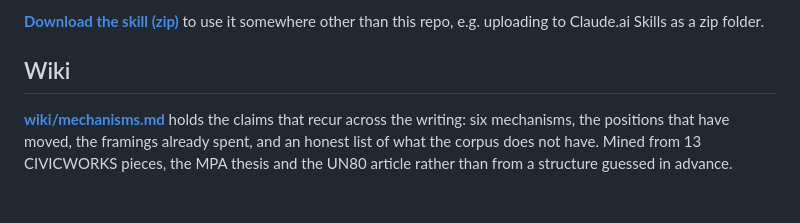
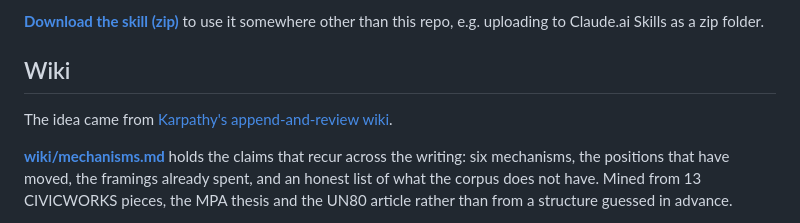
Before and after one commit to strachcity/civicworks, a Markdown page: README.md, the part around the change. Drawn GitHub-style; blank space fills up the shorter version.

Commit message:
Credit Karpathy's gist for the wiki idea in the README
Was in the README before the wiki section was built out, and got dropped
in the rewrite. Re-adding the attribution.

```diff
--- a/README.md
+++ b/README.md
@@ -14,6 +14,8 @@ It is wrapped in a [Claude skill](.claude/skills/voice-dna/) that drafts, redraf
 
 
 ## Wiki
+
+The idea came from [Karpathy's append-and-review wiki](https://gist.github.com/karpathy/442a6bf555914893e9891c11519de94f).
 
 **[wiki/mechanisms.md](wiki/mechanisms.md)** holds the claims that recur across the writing: six mechanisms, the positions that have moved, the framings already spent, and an honest list of what the corpus does not have. Mined from 13 CIVICWORKS pieces, the MPA thesis and the UN80 article rather than from a structure guessed in advance.
 
```
